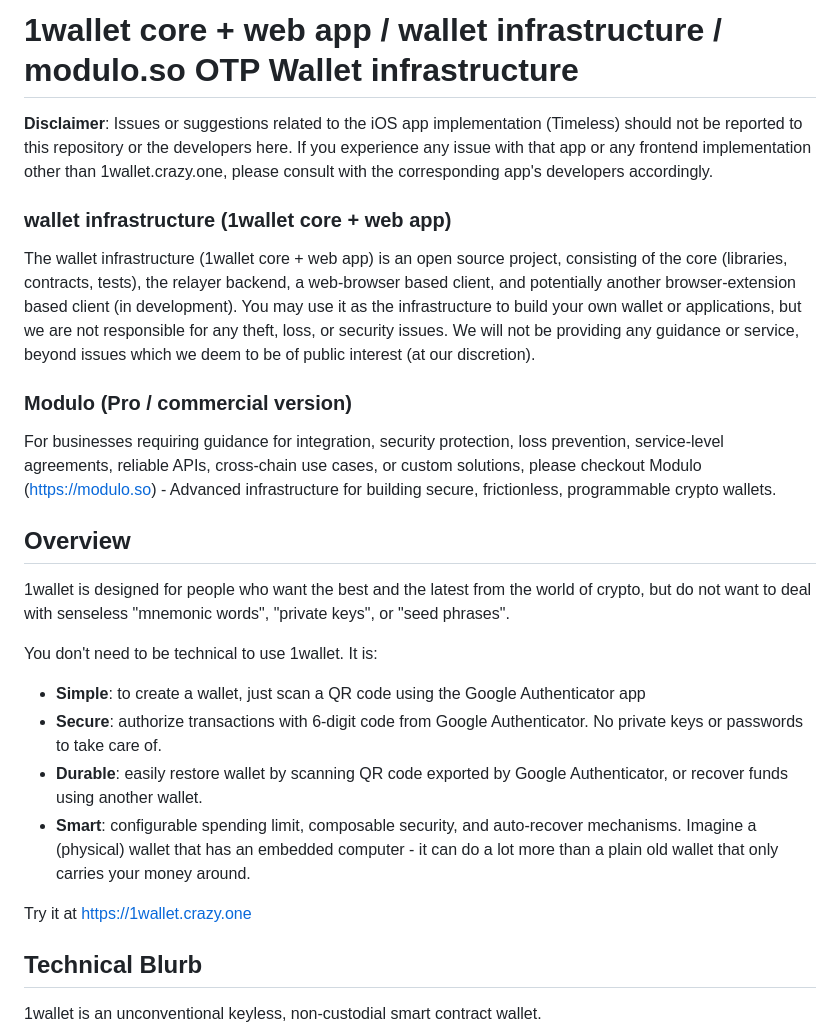
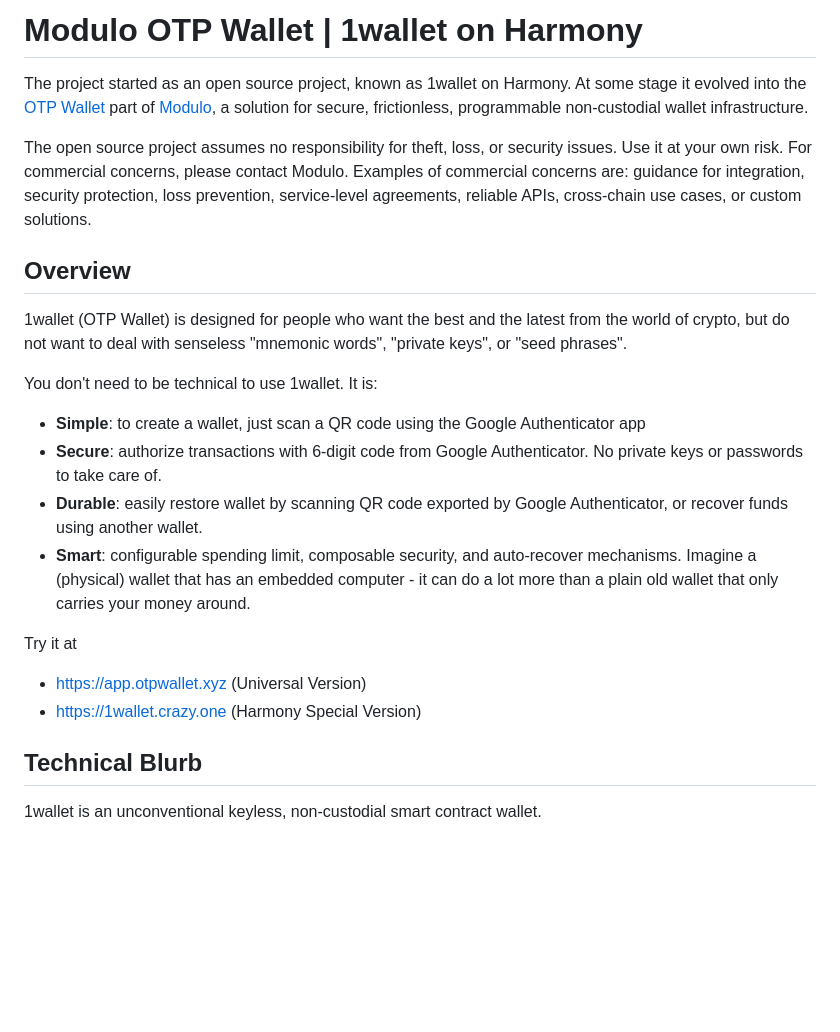
Before and after one commit to polymorpher/one-wallet, a Markdown page: README.md, the part around the change. Drawn GitHub-style; blank space fills up the shorter version.

Commit message:
readme update wip

```diff
--- a/README.md
+++ b/README.md
@@ -1,18 +1,12 @@
-# 1wallet core + web app / wallet infrastructure / modulo.so OTP Wallet infrastructure
+# Modulo OTP Wallet | 1wallet on Harmony
 
-**Disclaimer**: Issues or suggestions related to the iOS app implementation (Timeless) should not be reported to this repository or the developers here. If you experience any issue with that app or any frontend implementation other than 1wallet.crazy.one, please consult with the corresponding app's developers accordingly.
+The project started as an open source project, known as 1wallet on Harmony. At some stage it evolved into the [OTP Wallet](https://app.otpwallet.xyz) part of [Modulo](https://modulo.so), a solution for secure, frictionless, programmable non-custodial wallet infrastructure.
 
-### wallet infrastructure (1wallet core + web app)
-
-The wallet infrastructure (1wallet core + web app) is an open source project, consisting of the core (libraries, contracts, tests), the relayer backend, a web-browser based client, and potentially another browser-extension based client (in development). You may use it as the infrastructure to build your own wallet or applications, but we are not responsible for any theft, loss, or security issues. We will not be providing any guidance or service, beyond issues which we deem to be of public interest (at our discretion).
-
-### Modulo (Pro / commercial version)
-
-For businesses requiring guidance for integration, security protection, loss prevention, service-level agreements, reliable APIs, cross-chain use cases, or custom solutions, please checkout Modulo (https://modulo.so) - Advanced infrastructure for building secure, frictionless, programmable crypto wallets.
+The open source project assumes no responsibility for theft, loss, or security issues. Use it at your own risk. For commercial concerns, please contact Modulo. Examples of commercial concerns are: guidance for integration, security protection, loss prevention, service-level agreements, reliable APIs, cross-chain use cases, or custom solutions.
 
 ## Overview
 
-1wallet is designed for people who want the best and the latest from the world of crypto, but do not want to deal with senseless "mnemonic words", "private keys", or "seed phrases".
+1wallet (OTP Wallet) is designed for people who want the best and the latest from the world of crypto, but do not want to deal with senseless "mnemonic words", "private keys", or "seed phrases".
 
 You don't need to be technical to use 1wallet. It is:
 
@@ -21,7 +15,9 @@ You don't need to be technical to use 1wallet. It is:
 - **Durable**: easily restore wallet by scanning QR code exported by Google Authenticator, or recover funds using another wallet.
 - **Smart**: configurable spending limit, composable security, and auto-recover mechanisms. Imagine a (physical) wallet that has an embedded computer - it can do a lot more than a plain old wallet that only carries your money around.
 
-Try it at https://1wallet.crazy.one
+Try it at
+- https://app.otpwallet.xyz (Universal Version)
+- https://1wallet.crazy.one (Harmony Special Version)
 
 ## Technical Blurb
 
```
